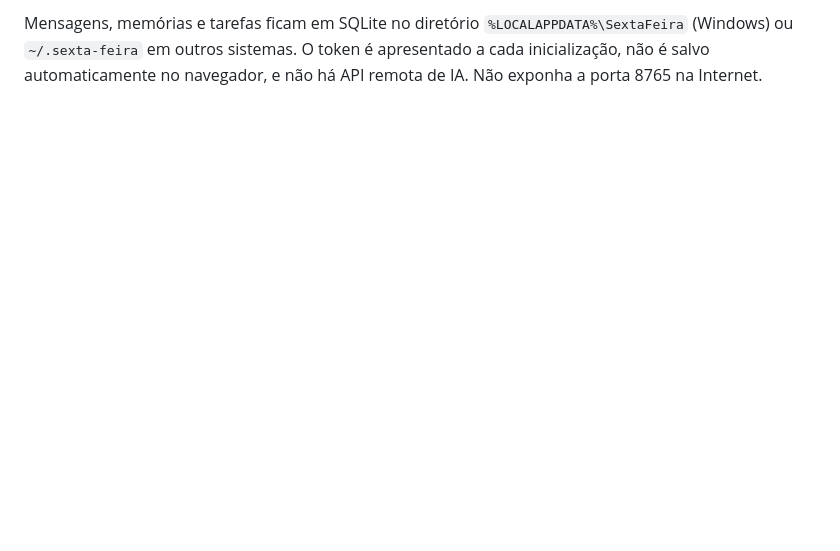
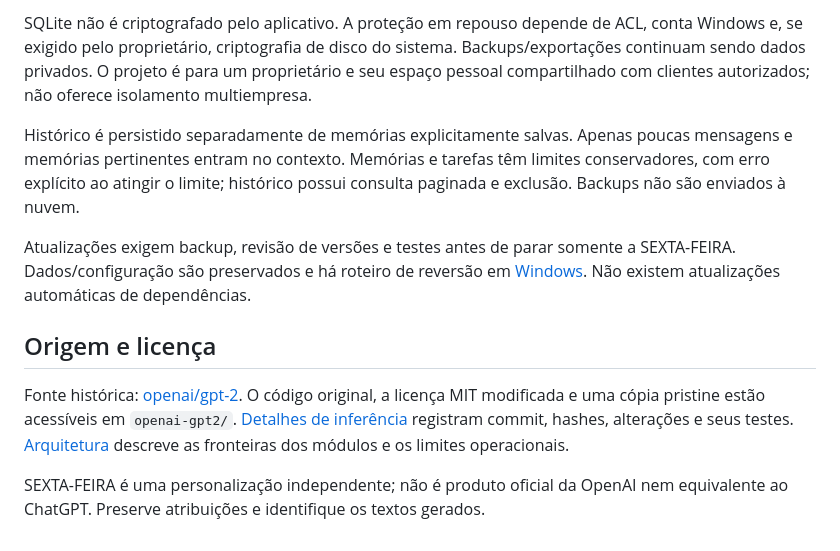
Before and after one commit to Sks2501/voe-labs-prototypes, a Markdown page: sexta-feira/README.md, the part around one of its changes. Drawn GitHub-style; blank space fills up the shorter version.

```diff
--- a/sexta-feira/README.md
+++ b/sexta-feira/README.md
@@ -47,3 +54,12 @@ O servidor por padrão aceita exclusivamente conexões do próprio computador (`
 
-Mensagens, memórias e tarefas ficam em SQLite no diretório `%LOCALAPPDATA%\SextaFeira` (Windows) ou `~/.sexta-feira` em outros sistemas.
-O token é apresentado a cada inicialização, não é salvo automaticamente no navegador, e não há API remota de IA. Não exponha a porta 8765 na Internet.
+SQLite não é criptografado pelo aplicativo. A proteção em repouso depende de ACL, conta Windows e, se exigido pelo proprietário, criptografia de disco do sistema. Backups/exportações continuam sendo dados privados. O projeto é para um proprietário e seu espaço pessoal compartilhado com clientes autorizados; não oferece isolamento multiempresa.
+
+Histórico é persistido separadamente de memórias explicitamente salvas. Apenas poucas mensagens e memórias pertinentes entram no contexto. Memórias e tarefas têm limites conservadores, com erro explícito ao atingir o limite; histórico possui consulta paginada e exclusão. Backups não são enviados à nuvem.
+
+Atualizações exigem backup, revisão de versões e testes antes de parar somente a SEXTA-FEIRA. Dados/configuração são preservados e há roteiro de reversão em [Windows](docs/WINDOWS.md). Não existem atualizações automáticas de dependências.
+
+## Origem e licença
+
+Fonte histórica: [openai/gpt-2](https://github.com/openai/gpt-2). O código original, a licença MIT modificada e uma cópia pristine estão acessíveis em `openai-gpt2/`. [Detalhes de inferência](docs/INFERENCE.md) registram commit, hashes, alterações e seus testes. [Arquitetura](docs/ARCHITECTURE.md) descreve as fronteiras dos módulos e os limites operacionais.
+
+SEXTA-FEIRA é uma personalização independente; não é produto oficial da OpenAI nem equivalente ao ChatGPT. Preserve atribuições e identifique os textos gerados.
```
Also changed, not shown: other parts of sexta-feira/README.md (+36 -29 lines), sexta-feira/docs/ARCHITECTURE.md (added, +81 -0 lines), sexta-feira/docs/VALIDATION.md (added, +109 -0 lines).
